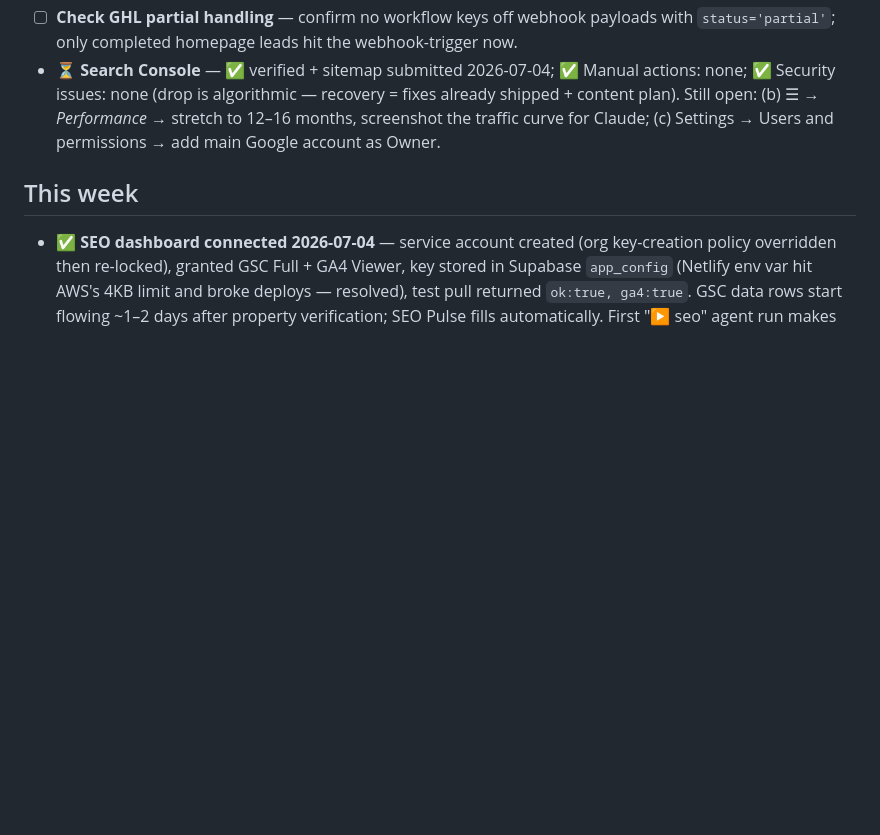
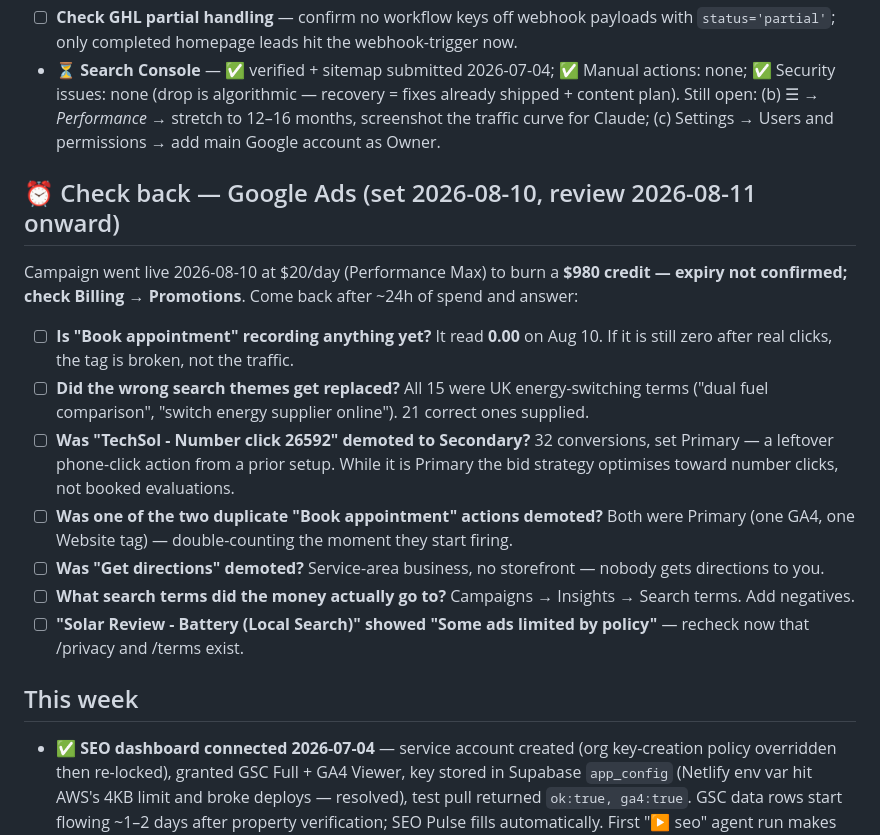
Before and after one commit to dennislarsen29-design/fixmy-energy, a Markdown page: GROWTH_ACTIONS.md, the part around the change. Rendered like a GitHub page; blank space fills up the shorter version.

Commit message:
Track the Google Ads conversion check in GROWTH_ACTIONS
Campaign went live 2026-08-10 at $20/day against a $980 credit while
conversion tracking is broken: both "Book appointment" actions read 0.00 and
are both set Primary (one GA4, one Website tag), and the only action recording
anything is a leftover "TechSol - Number click" from a prior setup, also set
Primary -- so the bid strategy has been optimising toward phone-number clicks
rather than booked evaluations.

Recorded as a dated checklist because the scheduler MCP is unavailable in this
session.

Co-Authored-By: Claude Opus 5 <noreply@anthropic.com>
Claude-Session: https://claude.ai/code/session_01FWH5sepDADT3XvLu51Untv

```diff
--- a/GROWTH_ACTIONS.md
+++ b/GROWTH_ACTIONS.md
@@ -14,6 +14,16 @@ Full audit: https://claude.ai/code/artifact/0c2828a2-6213-43cd-8afd-e13b19c8aff7
 - ☐ **Build the bb-followup GHL workflow** — Automations → New → Trigger: Contact Tag Added = `bb-followup` → Action: Send SMS (LC Phone), e.g. "Great meeting you today — here's the link to grab your free evaluation: https://fixmy.energy/book". The portal already fires the tag on every *Interested* / *Callback* knock or dial outcome.
 - ☐ **Check GHL partial handling** — confirm no workflow keys off webhook payloads with `status='partial'`; only completed homepage leads hit the webhook-trigger now.
 - ⏳ **Search Console** — ✅ verified + sitemap submitted 2026-07-04; ✅ Manual actions: none; ✅ Security issues: none (drop is algorithmic — recovery = fixes already shipped + content plan). Still open: (b) ☰ → *Performance* → stretch to 12–16 months, screenshot the traffic curve for Claude; (c) Settings → Users and permissions → add main Google account as Owner.
+
+## ⏰ Check back — Google Ads (set 2026-08-10, review 2026-08-11 onward)
+Campaign went live 2026-08-10 at $20/day (Performance Max) to burn a **$980 credit — expiry not confirmed; check Billing → Promotions**. Come back after ~24h of spend and answer:
+- ☐ **Is "Book appointment" recording anything yet?** It read **0.00** on Aug 10. If it is still zero after real clicks, the tag is broken, not the traffic.
+- ☐ **Did the wrong search themes get replaced?** All 15 were UK energy-switching terms ("dual fuel comparison", "switch energy supplier online"). 21 correct ones supplied.
+- ☐ **Was "TechSol - Number click 26592" demoted to Secondary?** 32 conversions, set Primary — a leftover phone-click action from a prior setup. While it is Primary the bid strategy optimises toward number clicks, not booked evaluations.
+- ☐ **Was one of the two duplicate "Book appointment" actions demoted?** Both were Primary (one GA4, one Website tag) — double-counting the moment they start firing.
+- ☐ **Was "Get directions" demoted?** Service-area business, no storefront — nobody gets directions to you.
+- ☐ **What search terms did the money actually go to?** Campaigns → Insights → Search terms. Add negatives.
+- ☐ **"Solar Review - Battery (Local Search)" showed "Some ads limited by policy"** — recheck now that /privacy and /terms exist.
 
 ## This week
 - ✅ **SEO dashboard connected 2026-07-04** — service account created (org key-creation policy overridden then re-locked), granted GSC Full + GA4 Viewer, key stored in Supabase `app_config` (Netlify env var hit AWS's 4KB limit and broke deploys — resolved), test pull returned `ok:true, ga4:true`. GSC data rows start flowing ~1–2 days after property verification; SEO Pulse fills automatically. First "▶ seo" agent run makes sense once a few days of data exist (~Tuesday).
```
